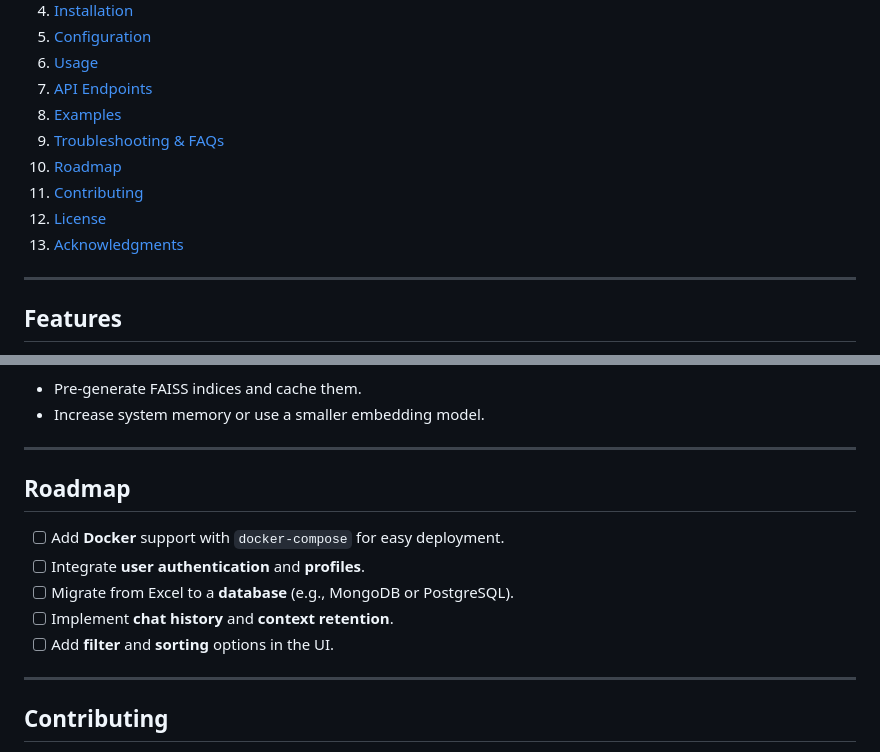
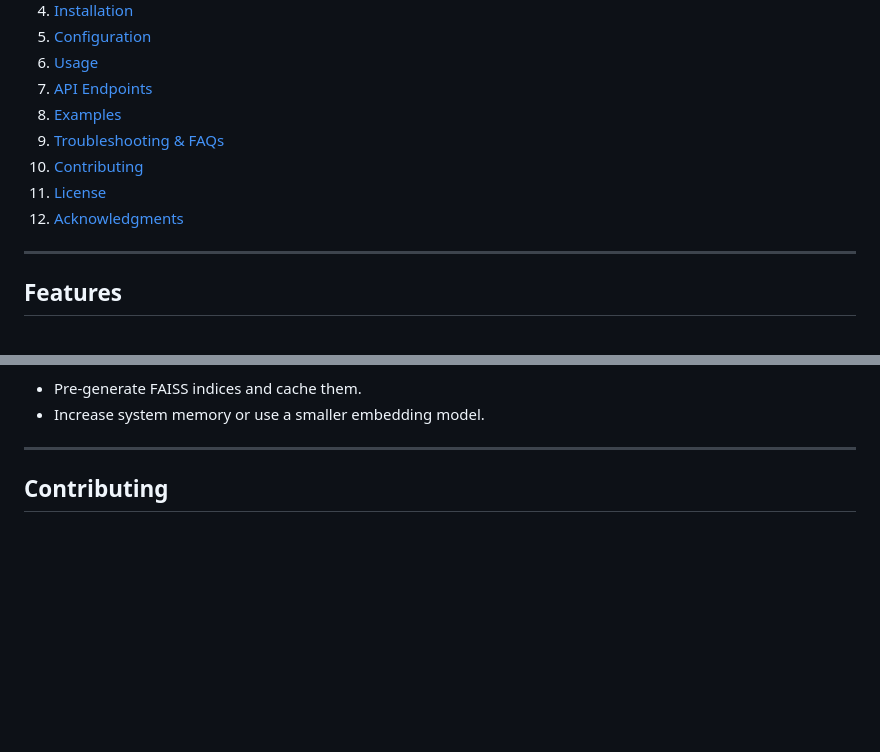
Before and after one commit to Sumuganpn/RECOMMENDATION_ENGINE_MODULE, a Markdown page: README.md, 2 parts joined by grey strips. GitHub-like rendering; blank space fills up the shorter version.

```diff
--- a/README.md
+++ b/README.md
@@ -23,10 +23,9 @@ It uses **LangChain**, **FAISS**, **HuggingFace Embeddings**, and **Ollama’s L
 7. [API Endpoints](#api-endpoints)
 8. [Examples](#examples)
 9. [Troubleshooting & FAQs](#troubleshooting--faqs)
-10. [Roadmap](#roadmap)
-11. [Contributing](#contributing)
-12. [License](#license)
-13. [Acknowledgments](#acknowledgments)
+10. [Contributing](#contributing)
+11. [License](#license)
+12. [Acknowledgments](#acknowledgments)
 
 ---
 
@@ -201,15 +200,6 @@ Required Skills: Python, TensorFlow
 
 ---
 
-## Roadmap
-
-- [ ] Add **Docker** support with `docker-compose` for easy deployment.
-- [ ] Integrate **user authentication** and **profiles**.
-- [ ] Migrate from Excel to a **database** (e.g., MongoDB or PostgreSQL).
-- [ ] Implement **chat history** and **context retention**.
-- [ ] Add **filter** and **sorting** options in the UI.
-
----
 
 ## Contributing
 
```
